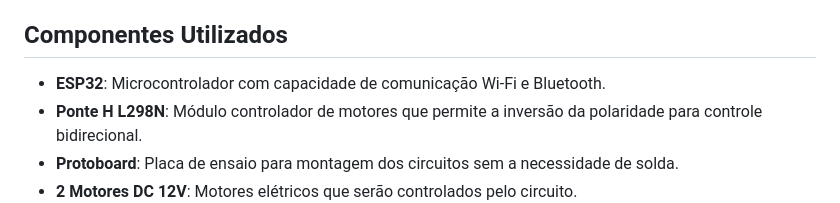
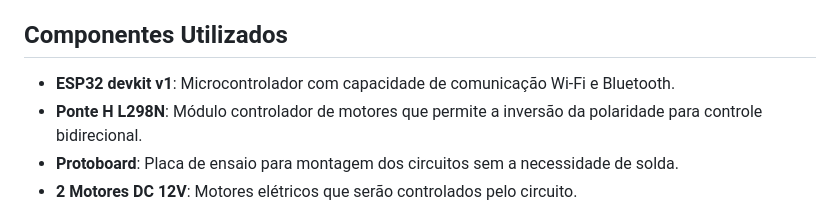
Before and after one commit to Petroncini/ELECOMP2, a Markdown page: README.md, the part around the change printed below. Drawn GitHub-style.

```diff
--- a/README.md
+++ b/README.md
@@ -8,7 +8,7 @@ Repositório para o projeto 2 de eletrônica da disciplina SSC0180 Eletrônica p
 O objetivo deste projeto é montar um circuito capaz de controlar dois motores DC utilizando uma ESP32 que recebe comandos via Wi-Fi. Com este circuito, pretendemos criar um protótipo de um carrinho de controle remoto, que poderá ser utilizado em projetos futuros, onde serão integrados sensores e sistemas de controle mais avançados, incluindo inteligência artificial (IA) e algoritmos genéticos.
 
 ## Componentes Utilizados
-- **ESP32**: Microcontrolador com capacidade de comunicação Wi-Fi e Bluetooth.
+- **ESP32 devkit v1**: Microcontrolador com capacidade de comunicação Wi-Fi e Bluetooth.
 - **Ponte H L298N**: Módulo controlador de motores que permite a inversão da polaridade para controle bidirecional.
 - **Protoboard**: Placa de ensaio para montagem dos circuitos sem a necessidade de solda.
 - **2 Motores DC 12V**: Motores elétricos que serão controlados pelo circuito.
```
Also changed, not shown: other parts of README.md (+4 -0 lines).
